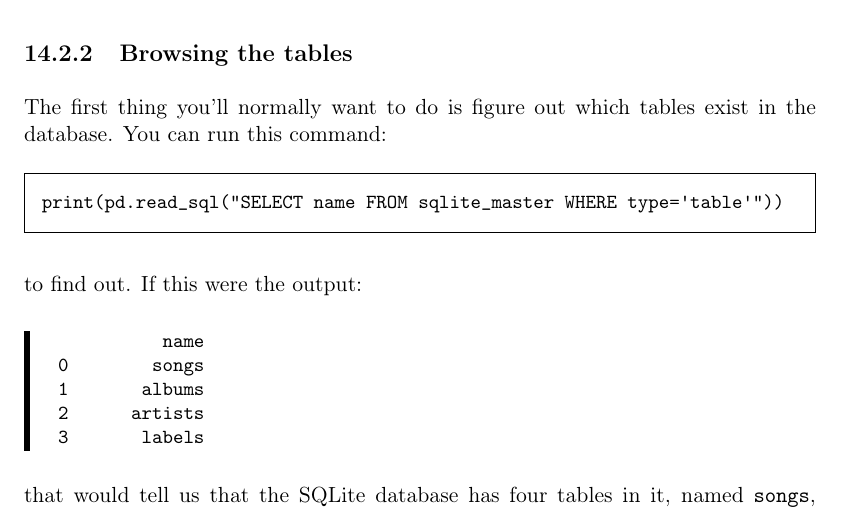
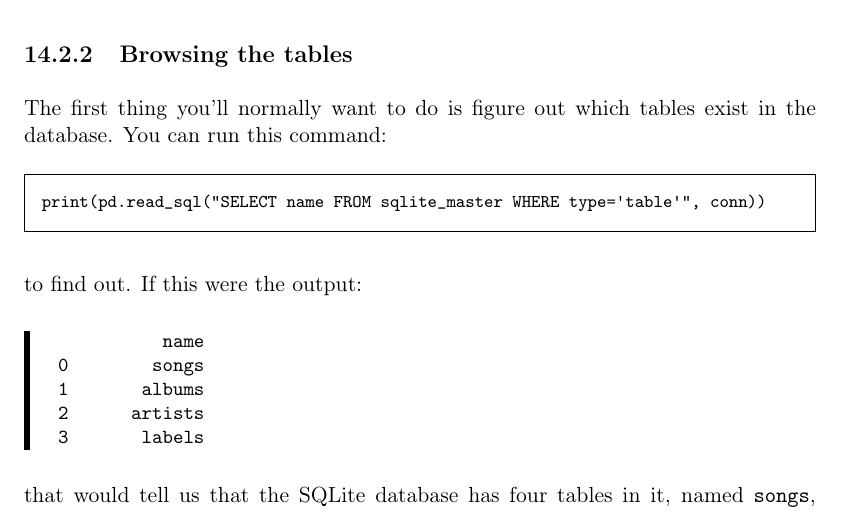
Before and after one commit to divilian/crystal-ball-2, a LaTeX thesis (foundations.tex, which reads databases.tex): part of page 143 of 190, cut so that both start at the same text. Compiled offline with pdfLaTeX.

Commit message:
Fix bug in table name selection.

```diff
--- a/databases.tex
+++ b/databases.tex
@@ -141,9 +141,10 @@ the database. You can run this command:
 \index{sqlite\_master@\texttt{sqlite\_master}}
 \label{sqlite_master}
 \index{SELECT statement@\texttt{SELECT} statement (SQL)}
+\index{FROM clause@``\texttt{FROM}'' clause (SQL)}
 
-\begin{Verbatim}[fontsize=\small,samepage=true,frame=single,framesep=3mm]
-print(pd.read_sql("SELECT name FROM sqlite_master WHERE type='table'"))
+\begin{Verbatim}[fontsize=\footnotesize,samepage=true,frame=single,framesep=3mm]
+print(pd.read_sql("SELECT name FROM sqlite_master WHERE type='table'", conn))
 \end{Verbatim}
 
 to find out. If this were the output:
```
Also changed, not shown: databases.tex (2 more changed lines).
